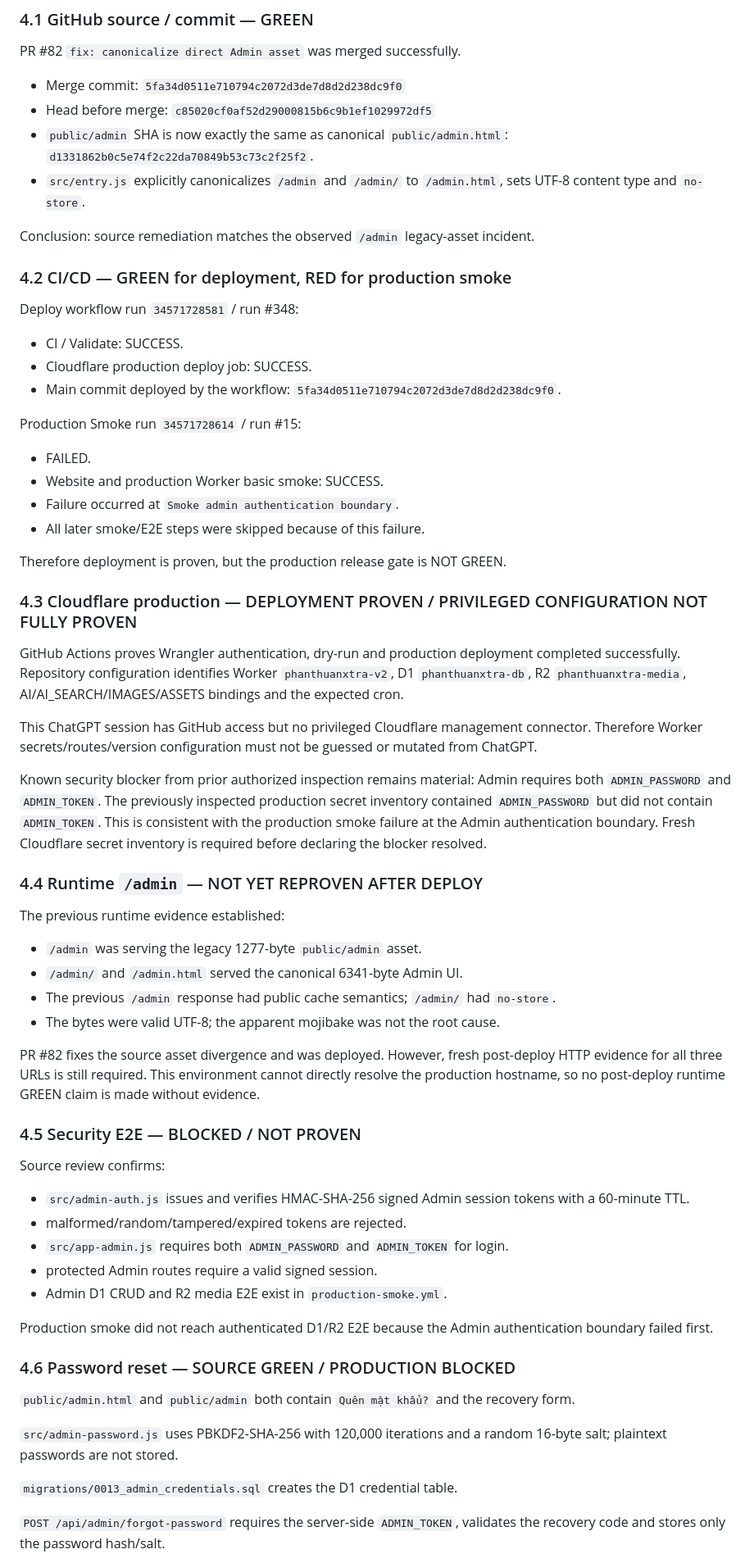
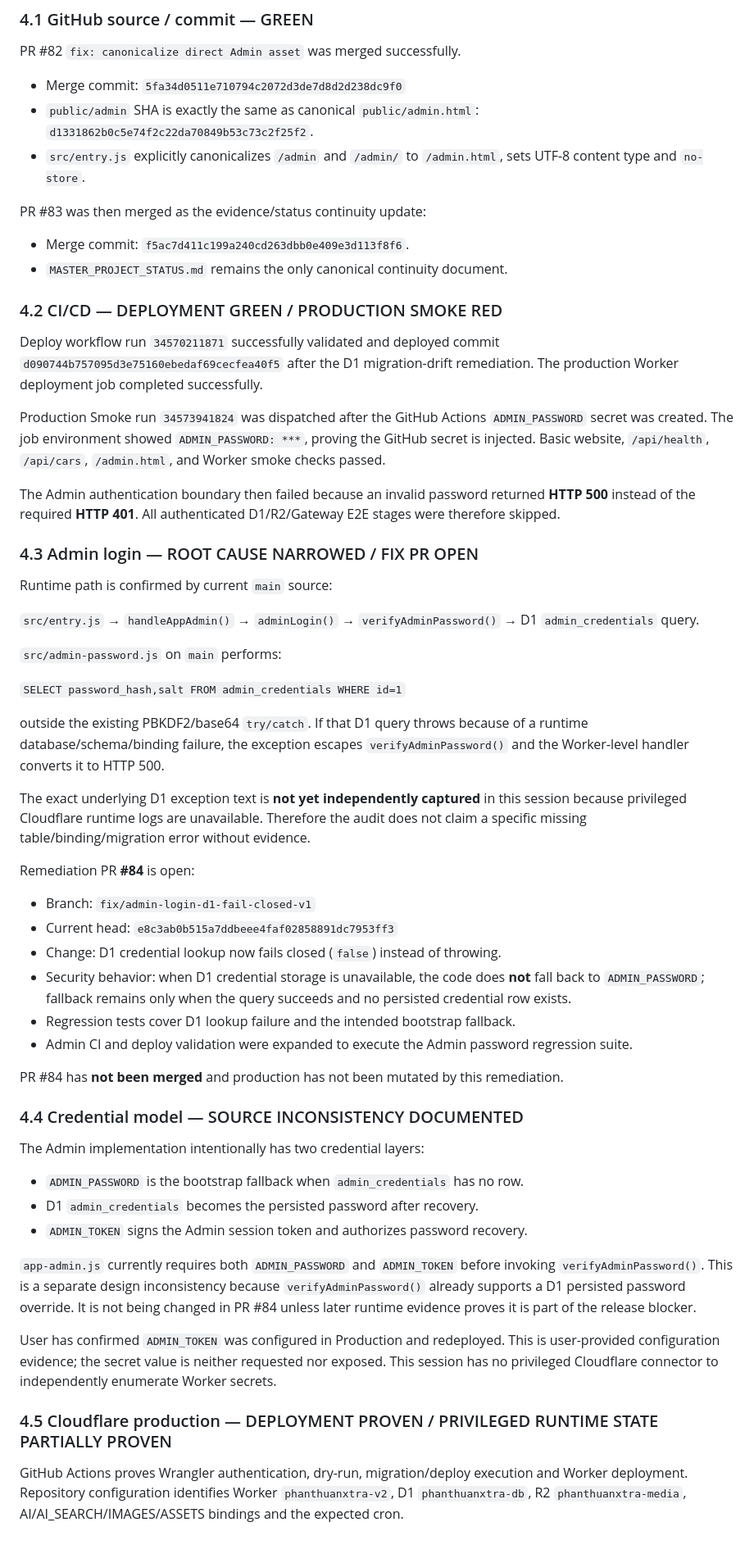
Before and after one commit to phanthuanxtra-v9/phanthuanxtra-v9, a Markdown page: MASTER_PROJECT_STATUS.md, the part around one of its changes. Shown at 82% size. GitHub-like rendering.

Commit message:
audit: record Admin login runtime root cause and remediation PR

```diff
--- a/MASTER_PROJECT_STATUS.md
+++ b/MASTER_PROJECT_STATUS.md
@@ -31,63 +31,57 @@ AI-1 through AI-6 are one engineering/audit team using one source of truth, one
 PR #82 `fix: canonicalize direct Admin asset` was merged successfully.
 
 - Merge commit: `5fa34d0511e710794c2072d3de7d8d2d238dc9f0`
-- Head before merge: `c85020cf0af52d29000815b6c9b1ef1029972df5`
-- `public/admin` SHA is now exactly the same as canonical `public/admin.html`: `d1331862b0c5e74f2c22da70849b53c73c2f25f2`.
+- `public/admin` SHA is exactly the same as canonical `public/admin.html`: `d1331862b0c5e74f2c22da70849b53c73c2f25f2`.
 - `src/entry.js` explicitly canonicalizes `/admin` and `/admin/` to `/admin.html`, sets UTF-8 content type and `no-store`.
 
-Conclusion: source remediation matches the observed `/admin` legacy-asset incident.
+PR #83 was then merged as the evidence/status continuity update:
+- Merge commit: `f5ac7d411c199a240cd263dbb0e409e3d113f8f6`.
+- `MASTER_PROJECT_STATUS.md` remains the only canonical continuity document.
 
-### 4.2 CI/CD — GREEN for deployment, RED for production smoke
+### 4.2 CI/CD — DEPLOYMENT GREEN / PRODUCTION SMOKE RED
 
-Deploy workflow run `34571728581` / run #348:
-- CI / Validate: SUCCESS.
-- Cloudflare production deploy job: SUCCESS.
-- Main commit deployed by the workflow: `5fa34d0511e710794c2072d3de7d8d2d238dc9f0`.
+Deploy workflow run `34570211871` successfully validated and deployed commit `d090744b757095d3e75160ebedaf69cecfea40f5` after the D1 migration-drift remediation. The production Worker deployment job completed successfully.
 
-Production Smoke run `34571728614` / run #15:
-- FAILED.
-- Website and production Worker basic smoke: SUCCESS.
-- Failure occurred at `Smoke admin authentication boundary`.
-- All later smoke/E2E steps were skipped because of this failure.
+Production Smoke run `34573941824` was dispatched after the GitHub Actions `ADMIN_PASSWORD` secret was created. The job environment showed `ADMIN_PASSWORD: ***`, proving the GitHub secret is injected. Basic website, `/api/health`, `/api/cars`, `/admin.html`, and Worker smoke checks passed.
 
-Therefore deployment is proven, but the production release gate is NOT GREEN.
+The Admin authentication boundary then failed because an invalid password returned **HTTP 500** instead of the required **HTTP 401**. All authenticated D1/R2/Gateway E2E stages were therefore skipped.
 
-### 4.3 Cloudflare production — DEPLOYMENT PROVEN / PRIVILEGED CONFIGURATION NOT FULLY PROVEN
+### 4.3 Admin login — ROOT CAUSE NARROWED / FIX PR OPEN
 
-GitHub Actions proves Wrangler authentication, dry-run and production deployment completed successfully. Repository configuration identifies Worker `phanthuanxtra-v2`, D1 `phanthuanxtra-db`, R2 `phanthuanxtra-media`, AI/AI_SEARCH/IMAGES/ASSETS bindings and the expected cron.
+Runtime path is confirmed by current `main` source:
 
-This ChatGPT session has GitHub access but no privileged Cloudflare management connector. Therefore Worker secrets/routes/version configuration must not be guessed or mutated from ChatGPT.
+`src/entry.js` → `handleAppAdmin()` → `adminLogin()` → `verifyAdminPassword()` → D1 `admin_credentials` query.
 
-Known security blocker from prior authorized inspection remains material: Admin requires both `ADMIN_PASSWORD` and `ADMIN_TOKEN`. The previously inspected production secret inventory contained `ADMIN_PASSWORD` but did not contain `ADMIN_TOKEN`. This is consistent with the production smoke failure at the Admin authentication boundary. Fresh Cloudflare secret inventory is required before declaring the blocker resolved.
+`src/admin-password.js` on `main` performs:
 
-### 4.4 Runtime `/admin` — NOT YET REPROVEN AFTER DEPLOY
+`SELECT password_hash,salt FROM admin_credentials WHERE id=1`
 
-The previous runtime evidence established:
-- `/admin` was serving the legacy 1277-byte `public/admin` asset.
-- `/admin/` and `/admin.html` served the canonical 6341-byte Admin UI.
-- The previous `/admin` response had public cache semantics; `/admin/` had `no-store`.
-- The bytes were valid UTF-8; the apparent mojibake was not the root cause.
+outside the existing PBKDF2/base64 `try/catch`. If that D1 query throws because of a runtime database/schema/binding failure, the exception escapes `verifyAdminPassword()` and the Worker-level handler converts it to HTTP 500.
 
-PR #82 fixes the source asset divergence and was deployed. However, fresh post-deploy HTTP evidence for all three URLs is still required. This environment cannot directly resolve the production hostname, so no post-deploy runtime GREEN claim is made without evidence.
+The exact underlying D1 exception text is **not yet independently captured** in this session because privileged Cloudflare runtime logs are unavailable. Therefore the audit does not claim a specific missing table/binding/migration error without evidence.
 
-### 4.5 Security E2E — BLOCKED / NOT PROVEN
+Remediation PR **#84** is open:
+- Branch: `fix/admin-login-d1-fail-closed-v1`
+- Current head: `e8c3ab0b515a7ddbeee4faf02858891dc7953ff3`
+- Change: D1 credential lookup now fails closed (`false`) instead of throwing.
+- Security behavior: when D1 credential storage is unavailable, the code does **not** fall back to `ADMIN_PASSWORD`; fallback remains only when the query succeeds and no persisted credential row exists.
+- Regression tests cover D1 lookup failure and the intended bootstrap fallback.
+- Admin CI and deploy validation were expanded to execute the Admin password regression suite.
 
-Source review confirms:
-- `src/admin-auth.js` issues and verifies HMAC-SHA-256 signed Admin session tokens with a 60-minute TTL.
-- malformed/random/tampered/expired tokens are rejected.
-- `src/app-admin.js` requires both `ADMIN_PASSWORD` and `ADMIN_TOKEN` for login.
-- protected Admin routes require a valid signed session.
-- Admin D1 CRUD and R2 media E2E exist in `production-smoke.yml`.
+PR #84 has **not been merged** and production has not been mutated by this remediation.
 
-Production smoke did not reach authenticated D1/R2 E2E because the Admin authentication boundary failed first.
+### 4.4 Credential model — SOURCE INCONSISTENCY DOCUMENTED
 
-### 4.6 Password reset — SOURCE GREEN / PRODUCTION BLOCKED
+The Admin implementation intentionally has two credential layers:
+- `ADMIN_PASSWORD` is the bootstrap fallback when `admin_credentials` has no row.
+- D1 `admin_credentials` becomes the persisted password after recovery.
+- `ADMIN_TOKEN` signs the Admin session token and authorizes password recovery.
 
-`public/admin.html` and `public/admin` both contain `Quên mật khẩu?` and the recovery form.
+`app-admin.js` currently requires both `ADMIN_PASSWORD` and `ADMIN_TOKEN` before invoking `verifyAdminPassword()`. This is a separate design inconsistency because `verifyAdminPassword()` already supports a D1 persisted password override. It is not being changed in PR #84 unless later runtime evidence proves it is part of the release blocker.
 
-`src/admin-password.js` uses PBKDF2-SHA-256 with 120,000 iterations and a random 16-byte salt; plaintext passwords are not stored.
+User has confirmed `ADMIN_TOKEN` was configured in Production and redeployed. This is user-provided configuration evidence; the secret value is neither requested nor exposed. This session has no privileged Cloudflare connector to independently enumerate Worker secrets.
 
-`migrations/0013_admin_credentials.sql` creates the D1 credential table.
+### 4.5 Cloudflare production — DEPLOYMENT PROVEN / PRIVILEGED RUNTIME STATE PARTIALLY PROVEN
 
-`POST /api/admin/forgot-password` requires the server-side `ADMIN_TOKEN`, validates the recovery code and stores only the password hash/salt.
+GitHub Actions proves Wrangler authentication, dry-run, migration/deploy execution and Worker deployment. Repository configuration identifies Worker `phanthuanxtra-v2`, D1 `phanthuanxtra-db`, R2 `phanthuanxtra-media`, AI/AI_SEARCH/IMAGES/ASSETS bindings and the expected cron.
 
```
Also changed, not shown: other parts of MASTER_PROJECT_STATUS.md (+25 -16 lines).
